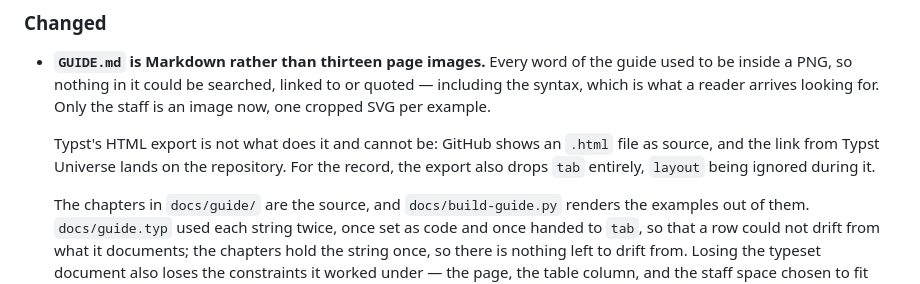
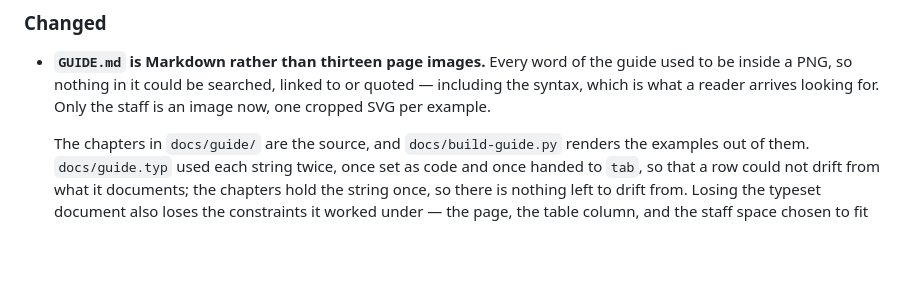
Before and after one commit to snaggen/fretwork, a Markdown page: CHANGELOG.md, the part around the change. Drawn GitHub-style; blank space fills up the shorter version.

Commit message:
Remove unneeded section from changelog

```diff
--- a/CHANGELOG.md
+++ b/CHANGELOG.md
@@ -25,11 +25,6 @@
   guide used to be inside a PNG, so nothing in it could be searched, linked to or
   quoted — including the syntax, which is what a reader arrives looking for. Only
   the staff is an image now, one cropped SVG per example.
-
-  Typst's HTML export is not what does it and cannot be: GitHub shows an `.html`
-  file as source, and the link from Typst Universe lands on the repository. For
-  the record, the export also drops `tab` entirely, `layout` being ignored during
-  it.
 
   The chapters in `docs/guide/` are the source, and `docs/build-guide.py` renders
   the examples out of them. `docs/guide.typ` used each string twice, once set as
```
